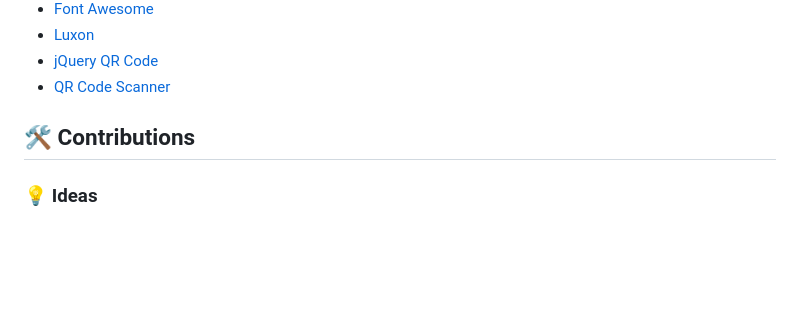
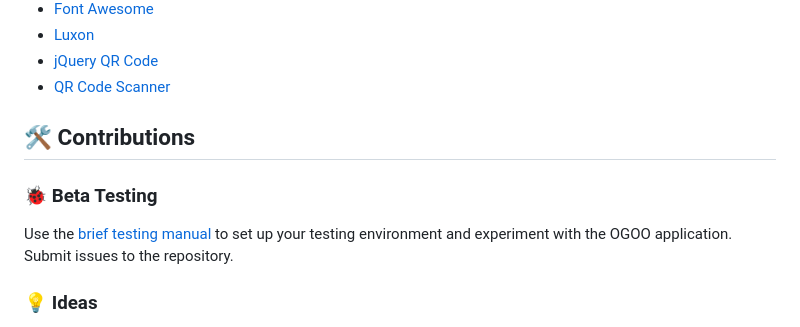
Before and after one commit to dreayma/OGOO, a Markdown page: README.md, the part around the change. Rendered like a GitHub page; blank space fills up the shorter version.

Commit message:
Beta testing manual

```diff
--- a/README.md
+++ b/README.md
@@ -85,6 +85,10 @@ The **OGOO Web GUI** uses the following CDN-based libraries:
 
 ## 🛠️ Contributions
 
+### 🐞 Beta Testing
+
+Use the [brief testing manual](HOWTOTEST.md) to set up your testing environment and experiment with the OGOO application. Submit issues to the repository.
+
 ### 💡 Ideas
 
 Contributions to improve the project are welcome. Feel free to open an issue and describe your ideas to extend the functionality of the [OGOO Contract](OGOOContract.md) or the **OGOO Web GUI**.
```
Also changed, not shown: HOWTOTEST.md (+43 -18 lines).
